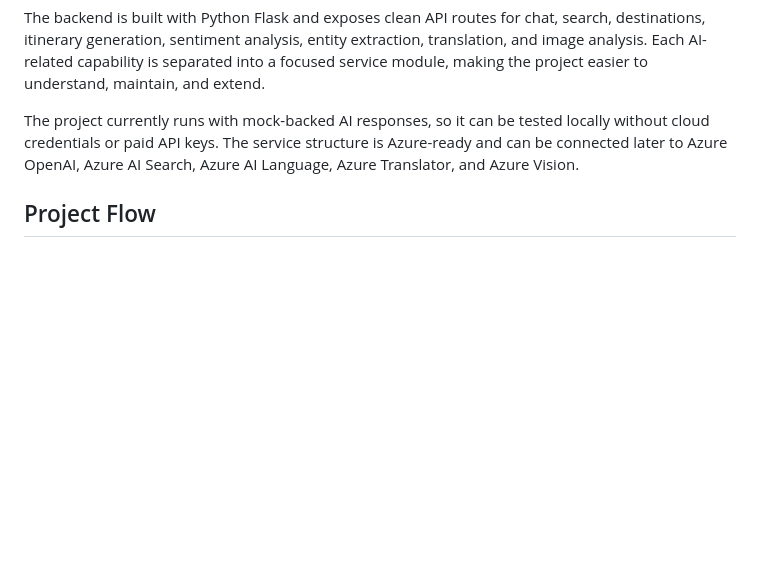
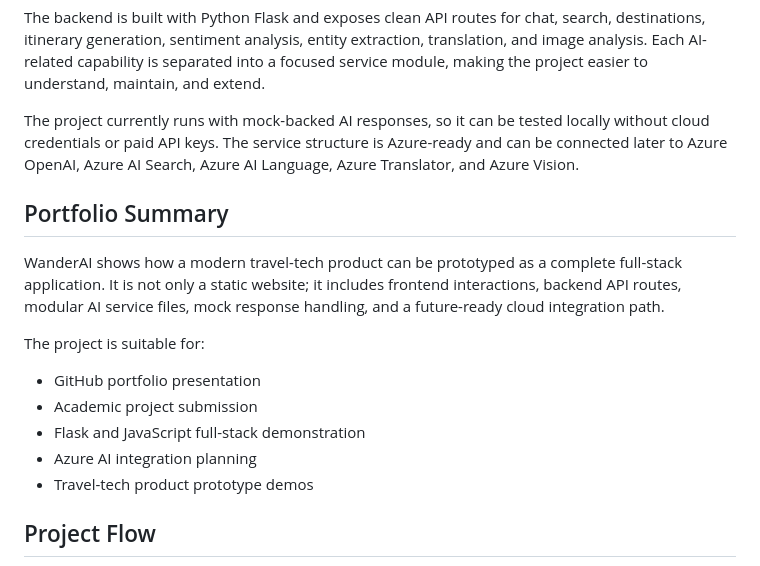
Before and after one commit to pranjulpandey1610-lab/Projects, a Markdown page: GITHUB_ABOUT.md, the part around one of its changes. Drawn GitHub-style; blank space fills up the shorter version.

```diff
--- a/GITHUB_ABOUT.md
+++ b/GITHUB_ABOUT.md
@@ -23,6 +49,18 @@ The frontend is built with HTML, CSS, and vanilla JavaScript. It uses a cinemati
 The backend is built with Python Flask and exposes clean API routes for chat, search, destinations, itinerary generation, sentiment analysis, entity extraction, translation, and image analysis. Each AI-related capability is separated into a focused service module, making the project easier to understand, maintain, and extend.
 
 The project currently runs with mock-backed AI responses, so it can be tested locally without cloud credentials or paid API keys. The service structure is Azure-ready and can be connected later to Azure OpenAI, Azure AI Search, Azure AI Language, Azure Translator, and Azure Vision.
+
+## Portfolio Summary
+
+WanderAI shows how a modern travel-tech product can be prototyped as a complete full-stack application. It is not only a static website; it includes frontend interactions, backend API routes, modular AI service files, mock response handling, and a future-ready cloud integration path.
+
+The project is suitable for:
+
+- GitHub portfolio presentation
+- Academic project submission
+- Flask and JavaScript full-stack demonstration
+- Azure AI integration planning
+- Travel-tech product prototype demos
 
 ## Project Flow
 
```
Also changed, not shown: other parts of GITHUB_ABOUT.md (+43 -0 lines), 1 other file.
